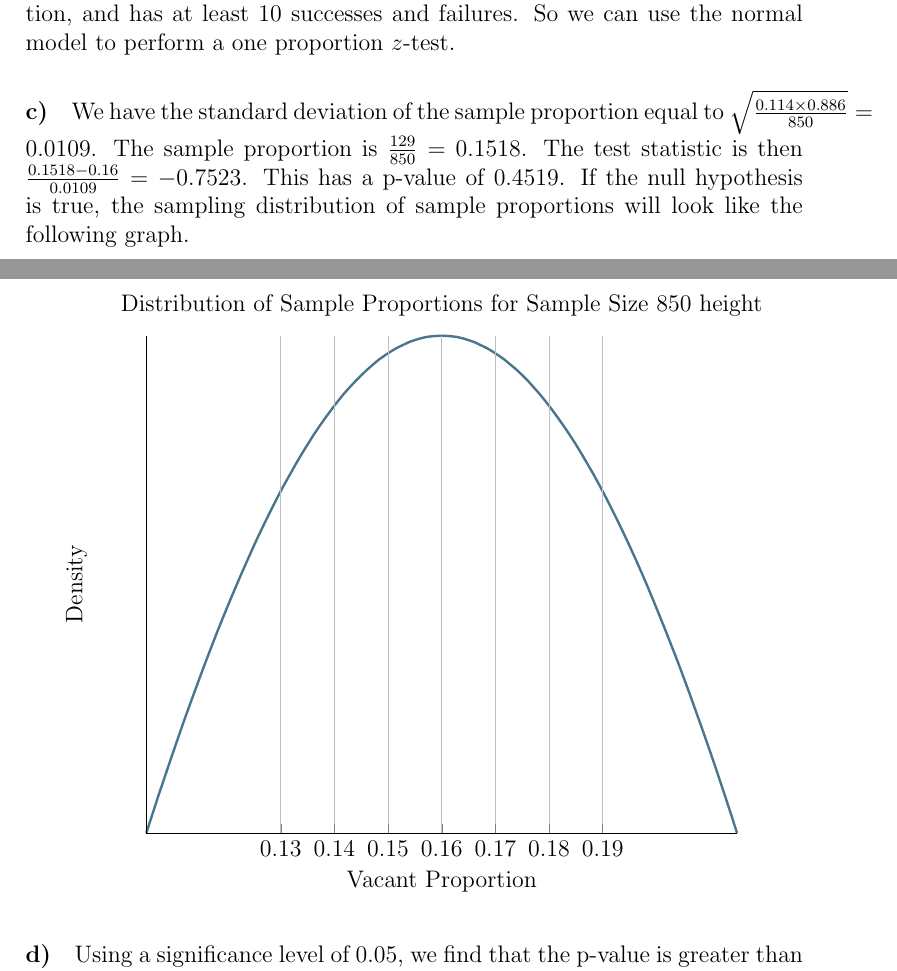
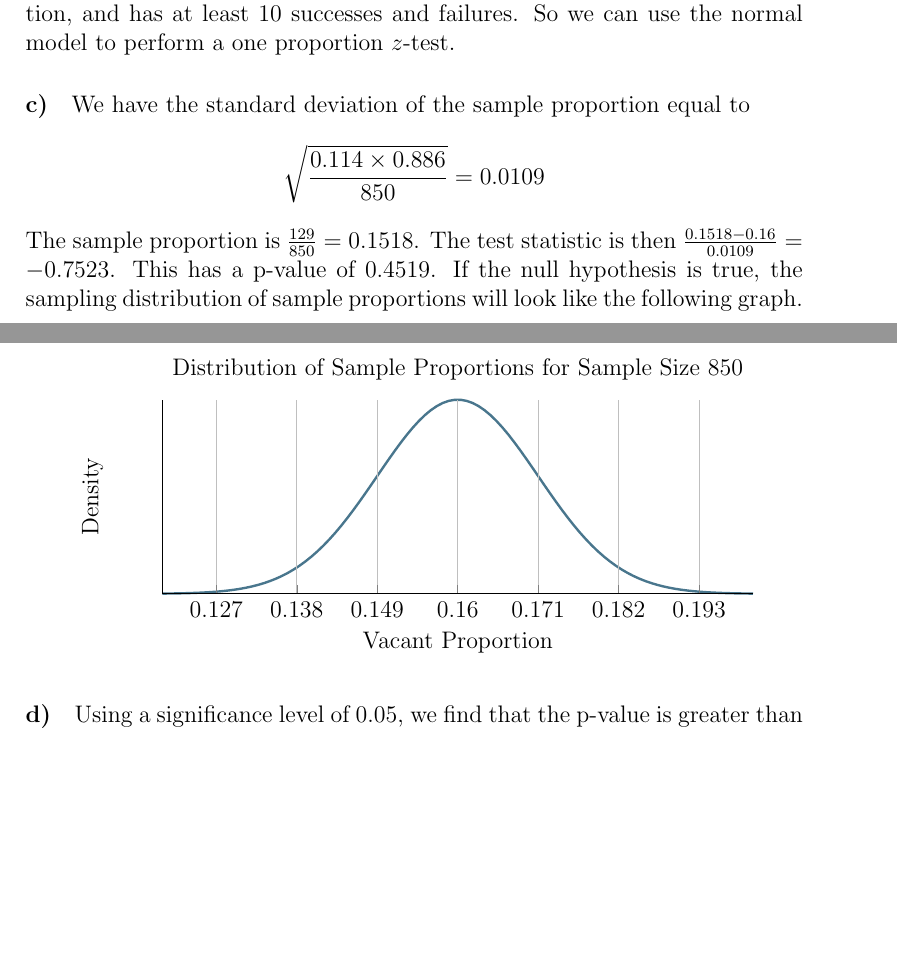
Before and after one commit to michaelwu756/STATS12, a LaTeX problem sheet (hw7/hw7.tex): two parts of pages 1 and 2 of 5, joined at a grey line, cut so that both start at the same text, the shorter picture padded with empty space. Compiled offline with pdfLaTeX.

Commit message:
generated pdf, fixed compile errors

```diff
--- a/hw7/hw7.tex
+++ b/hw7/hw7.tex
@@ -21,7 +21,8 @@ we can use the normal model to perform a one proportion \(z\)-test.
 
 \paragraph{c)}
 
-We have the standard deviation of the sample proportion equal to \(\sqrt{\frac{0.114\times0.886}{850}}=0.0109\).
+We have the standard deviation of the sample proportion equal to
+\[\sqrt{\frac{0.114\times0.886}{850}}=0.0109\]
 The sample proportion is \(\frac{129}{850}=0.1518\). The test statistic is then \(\frac{0.1518-0.16}{0.0109}=-0.7523\).
 This has a p-value of \(0.4519\). If the null hypothesis is true, the sampling distribution of sample proportions will
 look like the following graph.
@@ -31,14 +32,15 @@ look like the following graph.
 \begin{center}
     \begin{tikzpicture}
         \begin{axis}[
-            no markers, domain=0.10:0.22, samples=100,
-            axis lines*=left, xlabel=Vacant Proportion, ylabel=Density, title=Distribution of Sample Proportions for Sample Size 850
+            no markers, domain=0.12:0.2, samples=100,
+            axis lines*=left, xlabel=Vacant Proportion, ylabel=Density, title=Distribution of Sample Proportions for Sample Size 850,
             height=5cm, width=12cm,
             xtick={0.1273,0.1382,0.1491,0.16,0.1709,0.1818,0.1927}, ytick=\empty,
             enlargelimits=false, clip=false, axis on top,
-            grid = major
+            grid = major,
+            x tick label style={/pgf/number format/.cd,fixed,precision=3}
         ]
-            \addplot [very thick,cyan!50!black] {gauss(0.16,0.109)};
+            \addplot [very thick,cyan!50!black] {gauss(0.16,0.0109)};
         \end{axis}
     \end{tikzpicture}
 \end{center}
```
Also changed, not shown: hw7/hw7.pdf (added), hw7/hw7.tex (8 more changed lines).
